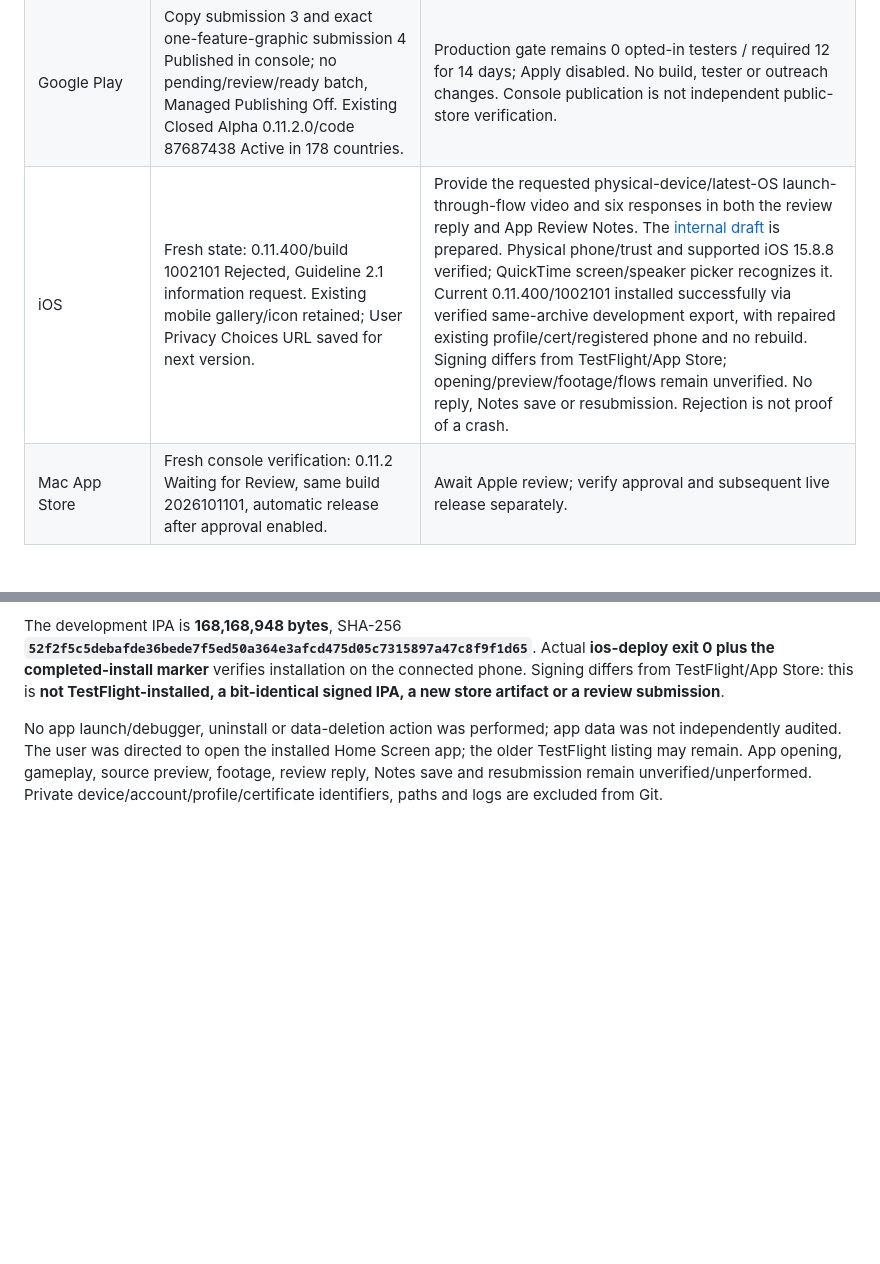
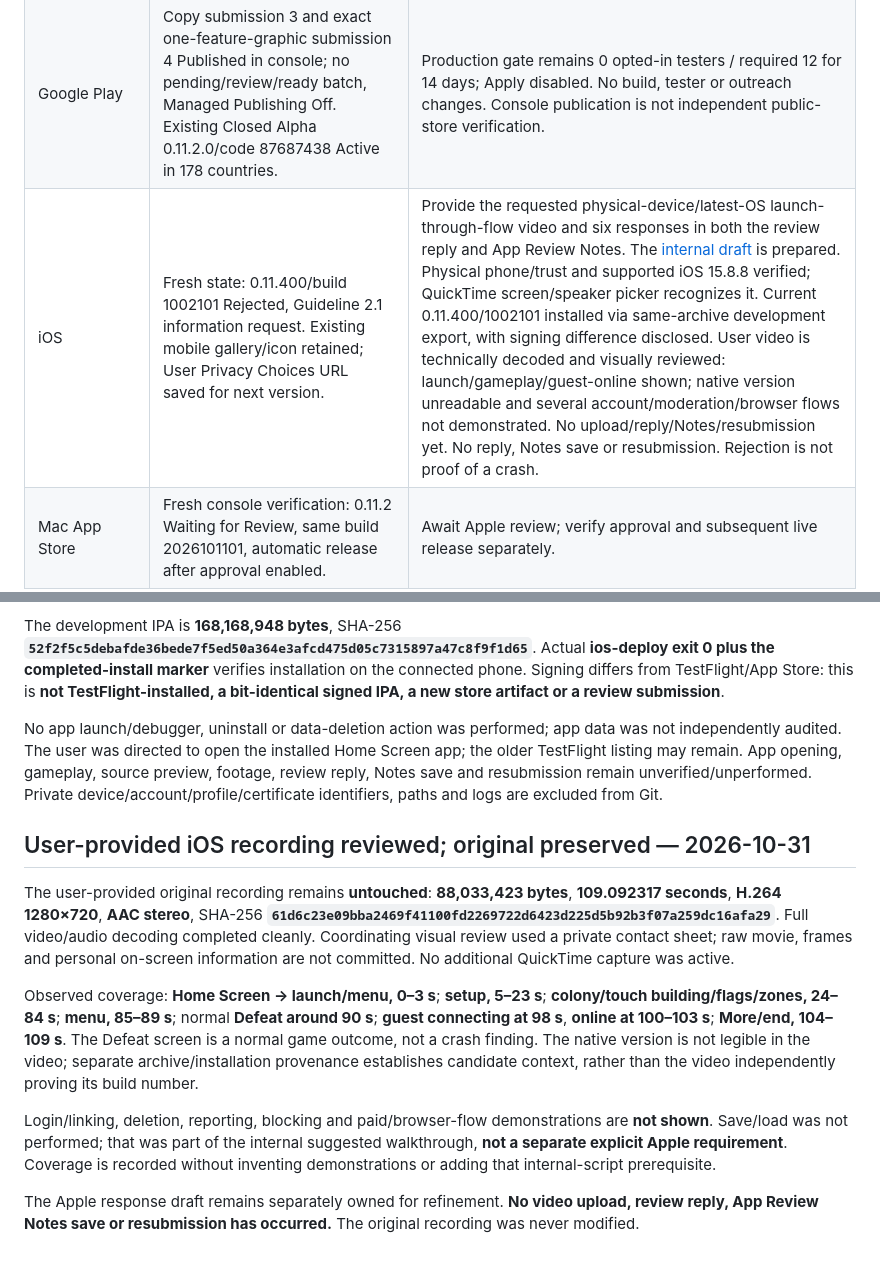
Before and after one commit to Globulation2/glob2-marketing, a Markdown page: planning/approved-storefront-rollout.md, 2 parts joined by grey strips. GitHub-like rendering; blank space fills up the shorter version.

```diff
--- a/planning/approved-storefront-rollout.md
+++ b/planning/approved-storefront-rollout.md
@@ -112,7 +112,7 @@ The following actions are now authorized; their dependencies and results remain
 | --- | --- | --- |
 | Snap | Approved presentation live; stable 0.11.2 unchanged. | No new binary release is implied by the completed listing update. Any requested binary update still needs the actual candidate and normal release checks. |
 | Google Play | Copy submission 3 and exact one-feature-graphic submission 4 Published in console; no pending/review/ready batch, Managed Publishing Off. Existing Closed Alpha 0.11.2.0/code 87687438 Active in 178 countries. | Production gate remains 0 opted-in testers / required 12 for 14 days; Apply disabled. No build, tester or outreach changes. Console publication is not independent public-store verification. |
-| iOS | Fresh state: 0.11.400/build 1002101 Rejected, Guideline 2.1 information request. Existing mobile gallery/icon retained; User Privacy Choices URL saved for next version. | Provide the requested physical-device/latest-OS launch-through-flow video and six responses in both the review reply and App Review Notes. The [internal draft](apple-app-review-response.md) is prepared. Physical phone/trust and supported iOS 15.8.8 verified; QuickTime screen/speaker picker recognizes it. Current 0.11.400/1002101 installed successfully via verified same-archive development export, with repaired existing profile/cert/registered phone and no rebuild. Signing differs from TestFlight/App Store; opening/preview/footage/flows remain unverified. No reply, Notes save or resubmission. Rejection is not proof of a crash. |
+| iOS | Fresh state: 0.11.400/build 1002101 Rejected, Guideline 2.1 information request. Existing mobile gallery/icon retained; User Privacy Choices URL saved for next version. | Provide the requested physical-device/latest-OS launch-through-flow video and six responses in both the review reply and App Review Notes. The [internal draft](apple-app-review-response.md) is prepared. Physical phone/trust and supported iOS 15.8.8 verified; QuickTime screen/speaker picker recognizes it. Current 0.11.400/1002101 installed via same-archive development export, with signing difference disclosed. User video is technically decoded and visually reviewed: launch/gameplay/guest-online shown; native version unreadable and several account/moderation/browser flows not demonstrated. No upload/reply/Notes/resubmission yet. No reply, Notes save or resubmission. Rejection is not proof of a crash. |
 | Mac App Store | Fresh console verification: 0.11.2 Waiting for Review, same build 2026101101, automatic release after approval enabled. | Await Apple review; verify approval and subsequent live release separately. |
 | Microsoft Store | Final Publish submitted; fresh server reload shows Retail Publishing / Initial, submitted October 31 12:38 UTC. Current Main 1.11.400 and all six approved submission sections included. | Await certification and publication pipeline outcome. Overview shows Free / 240 of 242 markets / ASAP; earlier package-group count 241 is a distinct view. No geography change, approval, live availability or guaranteed date claimed. |
 | Amazon Appstore | Current 0.11.4.0/code 11040000 submitted after explicit current-candidate export confirmation; fresh server reload verifies SUBMITTED/October 31 success receipt. Existing devices, DRM and approved presentation preserved. | Await platform review. Optional date remained blank for publication after approval; no estimated approval date is guaranteed. Runtime remains unverified, and submission is not approval or live availability. |
@@ -564,3 +564,14 @@ The existing app-specific development profile was regenerated with the **same ex
 The development IPA is **168,168,948 bytes**, SHA-256 **`52f2f5c5debafde36bede7f5ed50a364e3afcd475d05c7315897a47c8f9f1d65`**. Actual **ios-deploy exit 0 plus the completed-install marker** verifies installation on the connected phone. Signing differs from TestFlight/App Store: this is **not TestFlight-installed, a bit-identical signed IPA, a new store artifact or a review submission**.
 
 No app launch/debugger, uninstall or data-deletion action was performed; app data was not independently audited. The user was directed to open the installed Home Screen app; the older TestFlight listing may remain. App opening, gameplay, source preview, footage, review reply, Notes save and resubmission remain unverified/unperformed. Private device/account/profile/certificate identifiers, paths and logs are excluded from Git.
+
+
+## User-provided iOS recording reviewed; original preserved — 2026-10-31
+
+The user-provided original recording remains **untouched**: **88,033,423 bytes**, **109.092317 seconds**, **H.264 1280×720**, **AAC stereo**, SHA-256 **`61d6c23e09bba2469f41100fd2269722d6423d225d5b92b3f07a259dc16afa29`**. Full video/audio decoding completed cleanly. Coordinating visual review used a private contact sheet; raw movie, frames and personal on-screen information are not committed. No additional QuickTime capture was active.
+
+Observed coverage: **Home Screen → launch/menu, 0–3 s**; **setup, 5–23 s**; **colony/touch building/flags/zones, 24–84 s**; **menu, 85–89 s**; normal **Defeat around 90 s**; **guest connecting at 98 s**, **online at 100–103 s**; **More/end, 104–109 s**. The Defeat screen is a normal game outcome, not a crash finding. The native version is not legible in the video; separate archive/installation provenance establishes candidate context, rather than the video independently proving its build number.
+
+Login/linking, deletion, reporting, blocking and paid/browser-flow demonstrations are **not shown**. Save/load was not performed; that was part of the internal suggested walkthrough, **not a separate explicit Apple requirement**. Coverage is recorded without inventing demonstrations or adding that internal-script prerequisite.
+
+The Apple response draft remains separately owned for refinement. **No video upload, review reply, App Review Notes save or resubmission has occurred.** The original recording was never modified.
```
Also changed, not shown: planning/tasks.md (+3 -2 lines).
